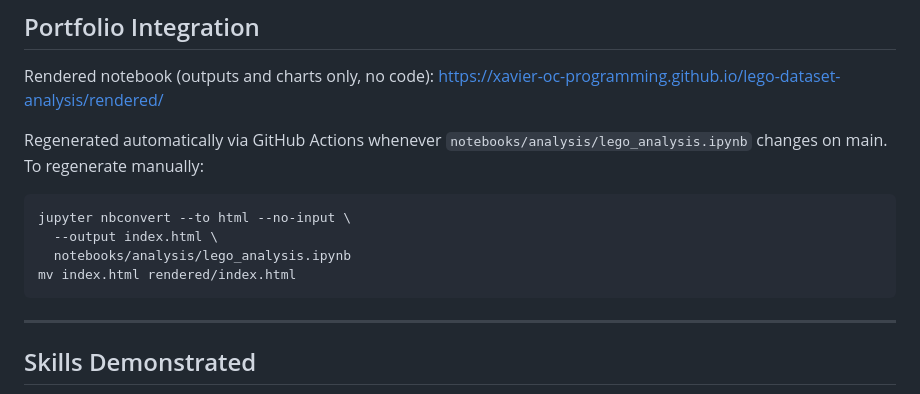
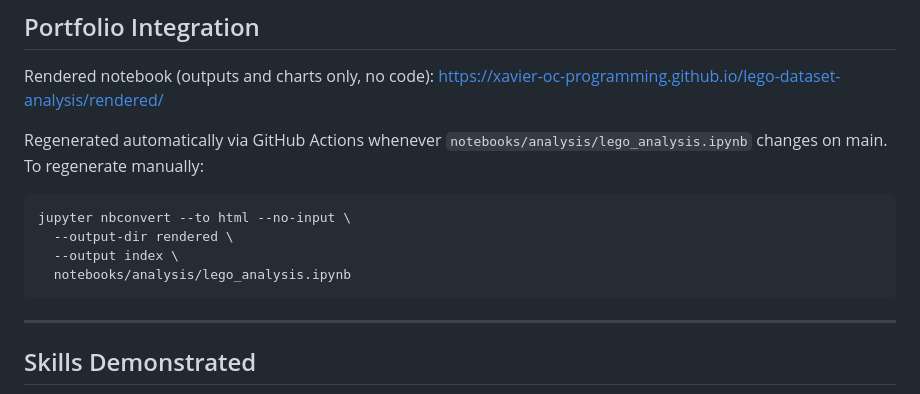
Before and after one commit to xavier-oc-programming/lego-dataset-analysis, a Markdown page: README.md, the part around the change. Rendered like a GitHub page.

Commit message:
Fix README: update manual nbconvert command to match workflow

````diff
--- a/README.md
+++ b/README.md
@@ -77,9 +77,9 @@ Regenerated automatically via GitHub Actions whenever `notebooks/analysis/lego_a
 
 ```bash
 jupyter nbconvert --to html --no-input \
-  --output index.html \
+  --output-dir rendered \
+  --output index \
   notebooks/analysis/lego_analysis.ipynb
-mv index.html rendered/index.html
 ```
 
 ---
````
